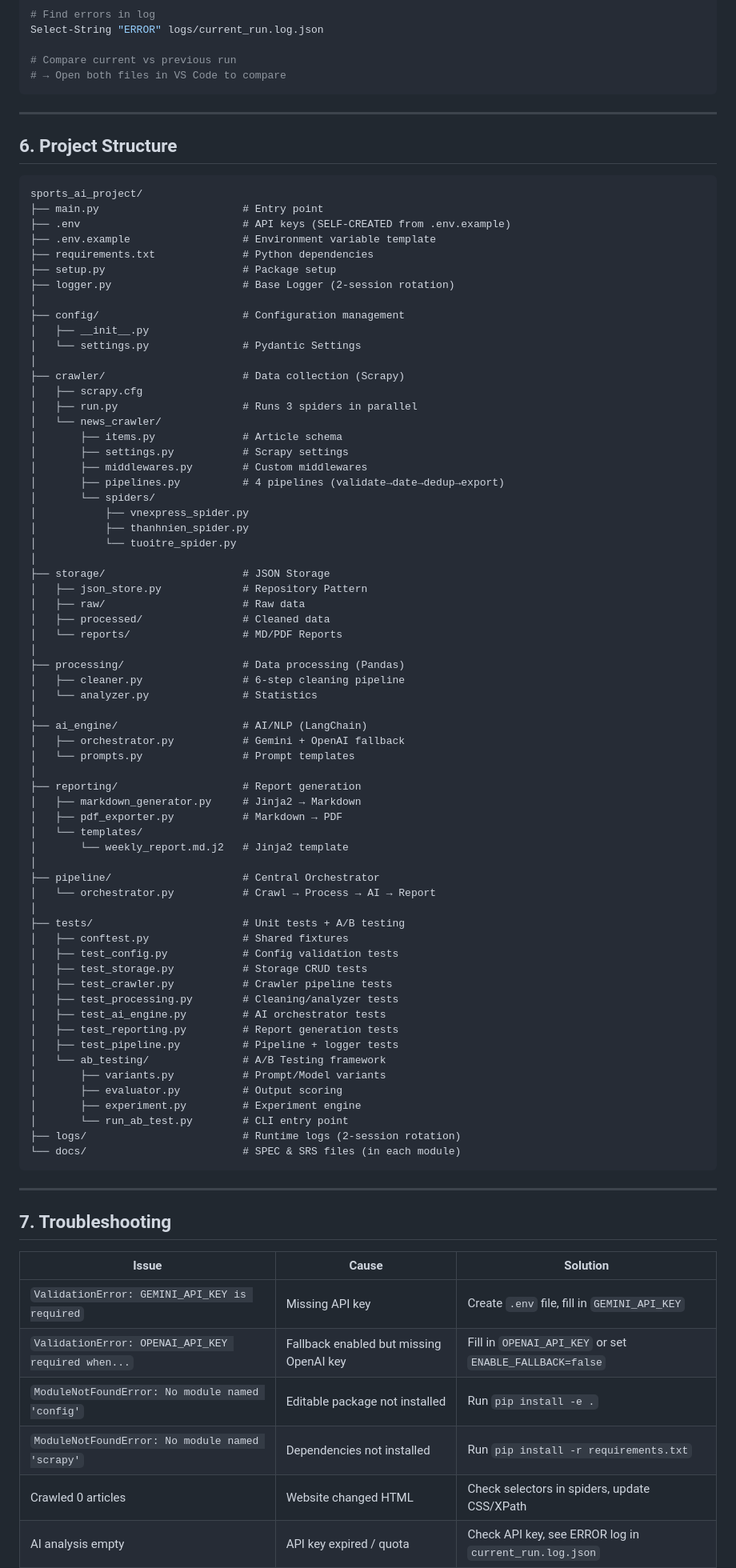
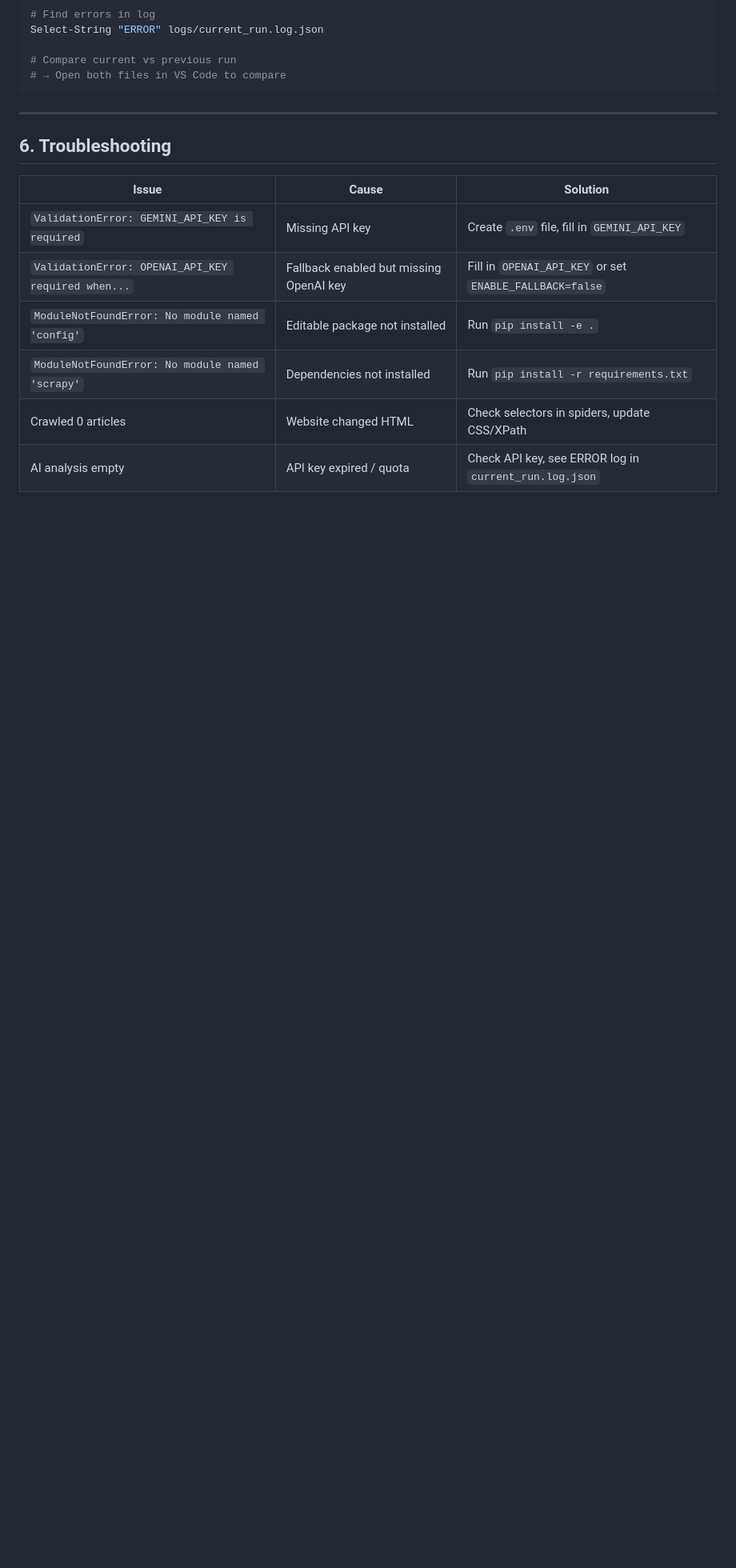
Before and after one commit to GiangSon-5/intelligent-sports-news-assistant, a Markdown page: Information/SETUP_AND_RUN.md, the part around one of its changes. Shown at 80% size. Rendered like a GitHub page; blank space fills up the shorter version.

````diff
--- a/Information/SETUP_AND_RUN.md
+++ b/Information/SETUP_AND_RUN.md
@@ -210,78 +210,7 @@ Select-String "ERROR" logs/current_run.log.json
 
 ---
 
-## 6. Project Structure
-
-```
-sports_ai_project/
-├── main.py                       # Entry point
-├── .env                          # API keys (SELF-CREATED from .env.example)
-├── .env.example                  # Environment variable template
-├── requirements.txt              # Python dependencies
-├── setup.py                      # Package setup
-├── logger.py                     # Base Logger (2-session rotation)
-│
-├── config/                       # Configuration management
-│   ├── __init__.py
-│   └── settings.py               # Pydantic Settings
-│
-├── crawler/                      # Data collection (Scrapy)
-│   ├── scrapy.cfg
-│   ├── run.py                    # Runs 3 spiders in parallel
-│   └── news_crawler/
-│       ├── items.py              # Article schema
-│       ├── settings.py           # Scrapy settings
-│       ├── middlewares.py        # Custom middlewares
-│       ├── pipelines.py          # 4 pipelines (validate→date→dedup→export)
-│       └── spiders/
-│           ├── vnexpress_spider.py
-│           ├── thanhnien_spider.py
-│           └── tuoitre_spider.py
-│
-├── storage/                      # JSON Storage
-│   ├── json_store.py             # Repository Pattern
-│   ├── raw/                      # Raw data
-│   ├── processed/                # Cleaned data
-│   └── reports/                  # MD/PDF Reports
-│
-├── processing/                   # Data processing (Pandas)
-│   ├── cleaner.py                # 6-step cleaning pipeline
-│   └── analyzer.py               # Statistics
-│
-├── ai_engine/                    # AI/NLP (LangChain)
-│   ├── orchestrator.py           # Gemini + OpenAI fallback
-│   └── prompts.py                # Prompt templates
-│
-├── reporting/                    # Report generation
-│   ├── markdown_generator.py     # Jinja2 → Markdown
-│   ├── pdf_exporter.py           # Markdown → PDF
-│   └── templates/
-│       └── weekly_report.md.j2   # Jinja2 template
-│
-├── pipeline/                     # Central Orchestrator
-│   └── orchestrator.py           # Crawl → Process → AI → Report
-│
-├── tests/                        # Unit tests + A/B testing
-│   ├── conftest.py               # Shared fixtures
-│   ├── test_config.py            # Config validation tests
-│   ├── test_storage.py           # Storage CRUD tests
-│   ├── test_crawler.py           # Crawler pipeline tests
-│   ├── test_processing.py        # Cleaning/analyzer tests
-│   ├── test_ai_engine.py         # AI orchestrator tests
-│   ├── test_reporting.py         # Report generation tests
-│   ├── test_pipeline.py          # Pipeline + logger tests
-│   └── ab_testing/               # A/B Testing framework
-│       ├── variants.py           # Prompt/Model variants
-│       ├── evaluator.py          # Output scoring
-│       ├── experiment.py         # Experiment engine
-│       └── run_ab_test.py        # CLI entry point
-├── logs/                         # Runtime logs (2-session rotation)
-└── docs/                         # SPEC & SRS files (in each module)
-```
-
----
-
-## 7. Troubleshooting
+## 6. Troubleshooting
 
 | Issue | Cause | Solution |
 |---------|-------------|-----------|
````
Also changed, not shown: other parts of Information/SETUP_AND_RUN.md (+1 -1 lines).
